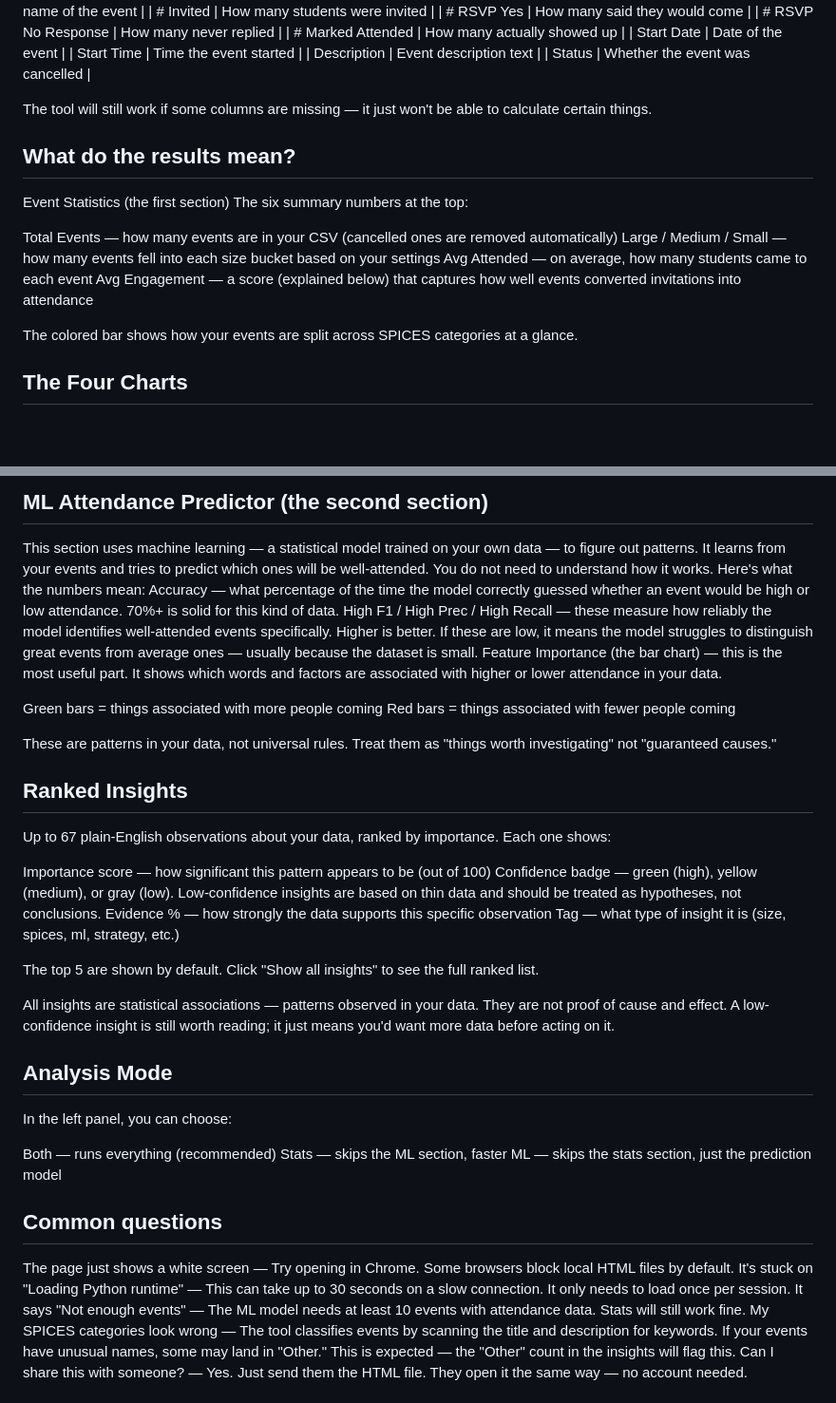
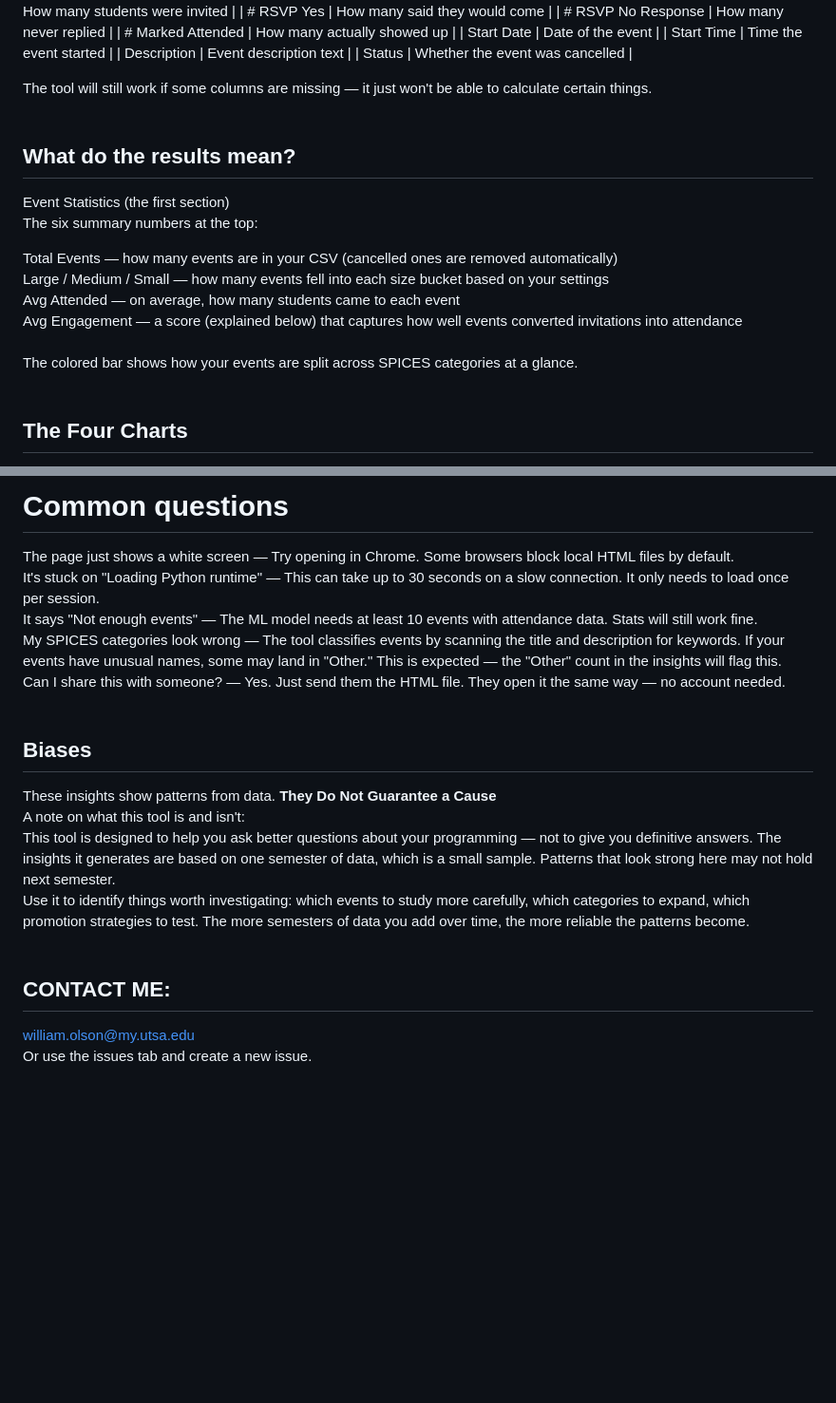
Before and after one commit to 2xwlll/SPICESsense, a Markdown page: README.md, 2 parts joined by grey strips. Shown at 95% size. Drawn GitHub-style; blank space fills up the shorter version.

```diff
--- a/README.md
+++ b/README.md
@@ -90,17 +90,17 @@ Export your event data from your Honors platform (e.g. Presence, Campus Labs, or
 | Description          | Event description text             |
 | Status               | Whether the event was cancelled    |
 
-The tool will still work if some columns are missing — it just won't be able to calculate certain things.
+The tool will still work if some columns are missing — it just won't be able to calculate certain things.<br>
+<br>
+## What do the results mean?
+Event Statistics (the first section) <br>
+The six summary numbers at the top:<br>
 
-## What do the results mean?
-Event Statistics (the first section)
-The six summary numbers at the top:
-
-Total Events — how many events are in your CSV (cancelled ones are removed automatically)
-Large / Medium / Small — how many events fell into each size bucket based on your settings
-Avg Attended — on average, how many students came to each event
-Avg Engagement — a score (explained below) that captures how well events converted invitations into attendance
-
-The colored bar shows how your events are split across SPICES categories at a glance.
-
+Total Events — how many events are in your CSV (cancelled ones are removed automatically)<br>
+Large / Medium / Small — how many events fell into each size bucket based on your settings<br>
+Avg Attended — on average, how many students came to each event<br>
+Avg Engagement — a score (explained below) that captures how well events converted invitations into attendance<br>
+<br>
+The colored bar shows how your events are split across SPICES categories at a glance.<br>
+<br>
 ## The Four Charts
@@ -136,43 +170,21 @@ Engagement — the Engagement Index score
 
 
-## ML Attendance Predictor (the second section)
-This section uses machine learning — a statistical model trained on your own data — to figure out patterns. It learns from your events and tries to predict which ones will be well-attended.
-You do not need to understand how it works. Here's what the numbers mean:
-  Accuracy — what percentage of the time the model correctly guessed whether an event would be high or low attendance. 70%+ is solid for this kind of data.
-  High F1 / High Prec / High Recall — these measure how reliably the model identifies well-attended events specifically. Higher is better. If these are low, it means the model struggles to distinguish great     events from average ones — usually because the dataset is small.
-  Feature Importance (the bar chart) — this is the most useful part. It shows which words and factors are associated with higher or lower attendance in your data.
+# Common questions
+The page just shows a white screen — Try opening in Chrome. Some browsers block local HTML files by default.<br>
+It's stuck on "Loading Python runtime" — This can take up to 30 seconds on a slow connection. It only needs to load once per session.<br>
+It says "Not enough events" — The ML model needs at least 10 events with attendance data. Stats will still work fine.<br>
+My SPICES categories look wrong — The tool classifies events by scanning the title and description for keywords. If your events have unusual names, some may land in "Other." This is expected — the "Other" count in the insights will flag this.<br>
+Can I share this with someone? — Yes. Just send them the HTML file. They open it the same way — no account needed.<br>
+<br>
+## Biases
+These insights show patterns from data. **They Do Not Guarantee a Cause**<br>
+A note on what this tool is and isn't: <br>
+This tool is designed to help you ask better questions about your programming — not to give you definitive answers. The insights it generates are based on one semester of data, which is a small sample. Patterns that look strong here may not hold next semester.<br>
+Use it to identify things worth investigating: which events to study more carefully, which categories to expand, which promotion strategies to test. The more semesters of data you add over time, the more reliable the patterns become.<br>
+<br>
 
-  Green bars = things associated with more people coming
-  Red bars = things associated with fewer people coming
+## CONTACT ME:
+william.olson@my.utsa.edu <br>
+Or use the issues tab and create a new issue.<br>
+<br>
 
-These are patterns in your data, not universal rules. Treat them as "things worth investigating" not "guaranteed causes."
-
-## Ranked Insights
-Up to 67 plain-English observations about your data, ranked by importance. Each one shows:
-
-Importance score — how significant this pattern appears to be (out of 100)
-Confidence badge — green (high), yellow (medium), or gray (low). Low-confidence insights are based on thin data and should be treated as hypotheses, not conclusions.
-Evidence % — how strongly the data supports this specific observation
-Tag — what type of insight it is (size, spices, ml, strategy, etc.)
-
-The top 5 are shown by default. Click "Show all insights" to see the full ranked list.
-
-All insights are statistical associations — patterns observed in your data. They are not proof of cause and effect. A low-confidence insight is still worth reading; it just means you'd want more data before acting on it.
-
-
-## Analysis Mode
-In the left panel, you can choose:
-
-Both — runs everything (recommended)
-Stats — skips the ML section, faster
-ML — skips the stats section, just the prediction model
-
-
-
-## Common questions
-The page just shows a white screen — Try opening in Chrome. Some browsers block local HTML files by default.
-It's stuck on "Loading Python runtime" — This can take up to 30 seconds on a slow connection. It only needs to load once per session.
-It says "Not enough events" — The ML model needs at least 10 events with attendance data. Stats will still work fine.
-My SPICES categories look wrong — The tool classifies events by scanning the title and description for keywords. If your events have unusual names, some may land in "Other." This is expected — the "Other" count in the insights will flag this.
-Can I share this with someone? — Yes. Just send them the HTML file. They open it the same way — no account needed.
-
```
Also changed, not shown: other parts of README.md (+137 -115 lines).
